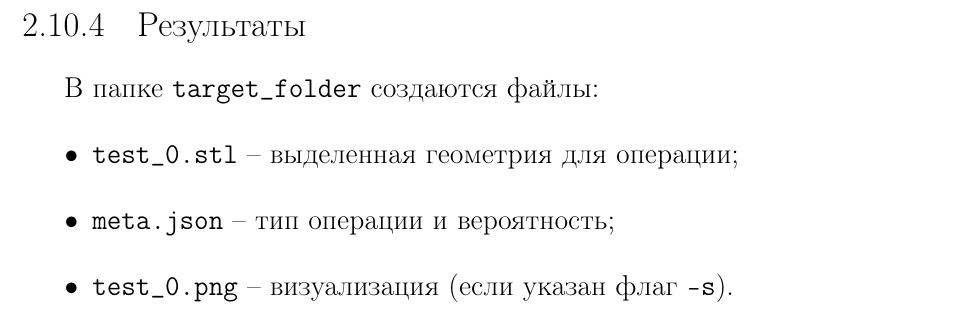
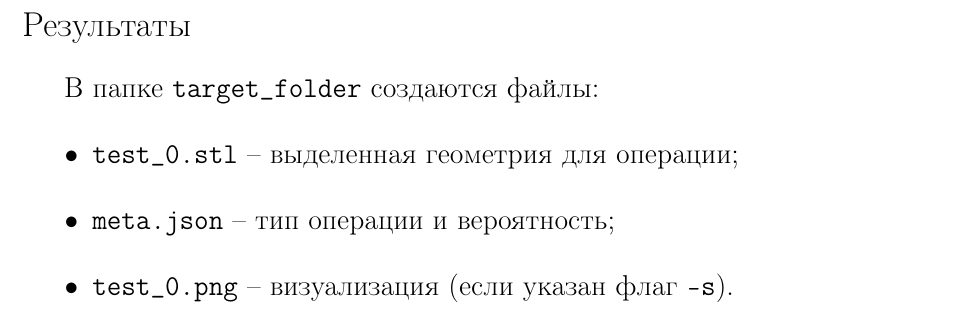
Before and after one commit to GIS-sys/DiplomaMaster, a LaTeX thesis (main.tex): part of page 61 of 70, cut so that both start at the same text. Compiled offline with pdfLaTeX.

Commit message:
fix appendices chapter naming

```diff
--- a/main.tex
+++ b/main.tex
@@ -37,6 +37,21 @@
 
 \backmatter
 \include{frontback/conclusion}
+% ---- Отключаем нумерацию секций внутри приложений ----
+\makeatletter
+\let\original@section\section
+\let\original@subsection\subsection
+
+\renewcommand{\section}[1]{%
+    \original@section*{#1}%
+    \addcontentsline{toc}{section}{#1}%
+}
+\renewcommand{\subsection}[1]{%
+    \original@subsection*{#1}%
+    \addcontentsline{toc}{subsection}{#1}%
+}
+\makeatother
+% -------------------------------------------------------
 \include{appendices/A}
 \include{appendices/B}
 \include{appendices/C}
```
Also changed, not shown: README.md.
